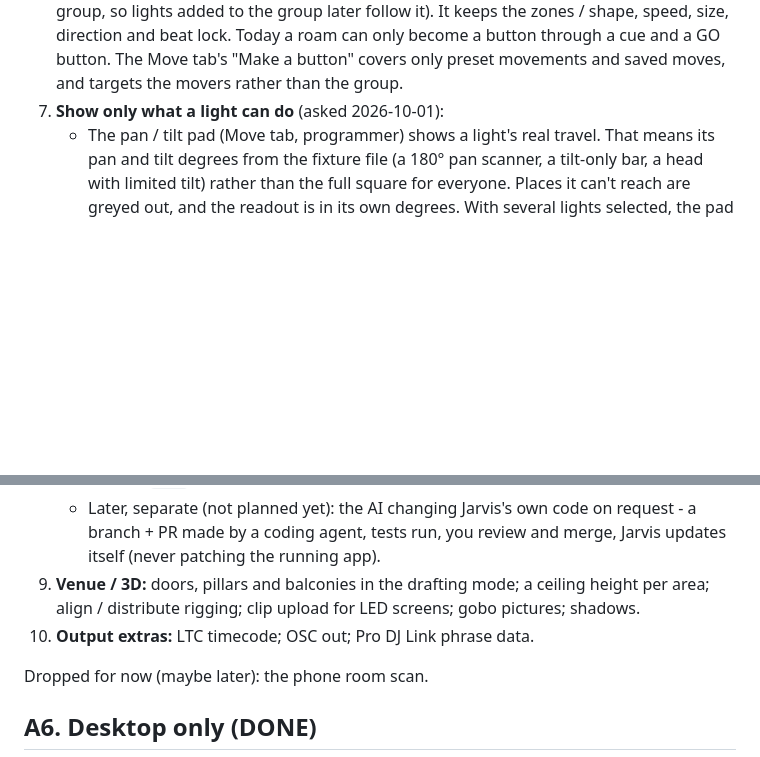
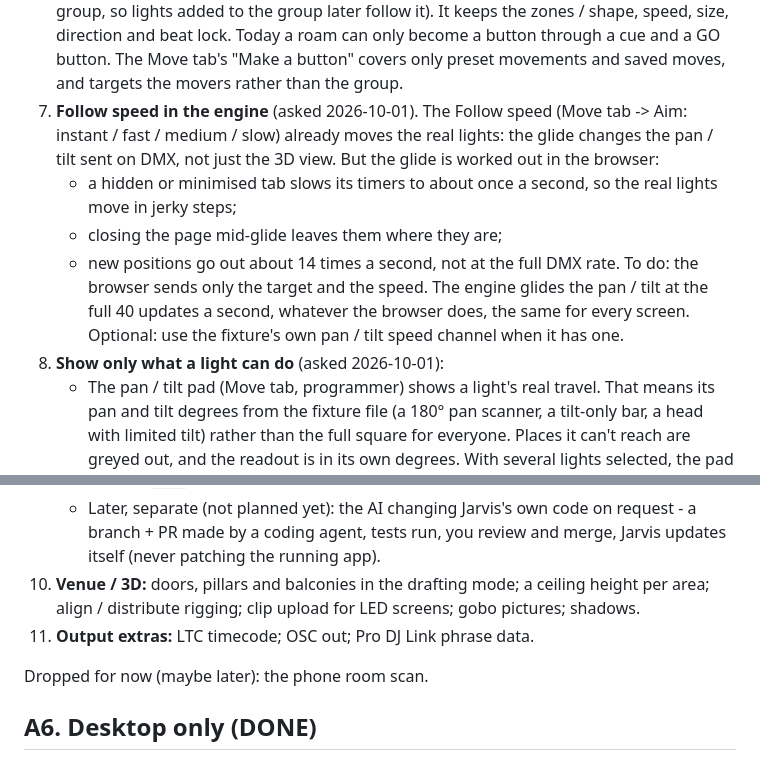
Before and after one commit to mayar144p/jarvis-lighting-console, a Markdown page: docs/BACKLOG.md, 2 parts joined by grey strips. Rendered like a GitHub page; blank space fills up the shorter version.

Commit message:
Plan: follow speed glided in the engine (full DMX rate, independent of the browser)
Co-Authored-By: Claude Opus 5.5 <noreply@anthropic.com>
Claude-Session: https://claude.ai/code/session_016p7qvwErNH6yDoekoFjdBz

```diff
--- a/docs/BACKLOG.md
+++ b/docs/BACKLOG.md
@@ -66,7 +66,20 @@ whoever picks it up starts from the diagnosis, not from scratch.
    only become a button through a cue and a GO button. The Move tab's
    "Make a button" covers only preset movements and saved moves, and
    targets the movers rather than the group.
-7. **Show only what a light can do** (asked 2026-10-01):
+7. **Follow speed in the engine** (asked 2026-10-01).  The Follow speed
+   (Move tab -> Aim: instant / fast / medium / slow) already moves the real
+   lights: the glide changes the pan / tilt sent on DMX, not just the 3D
+   view.  But the glide is worked out in the browser:
+   * a hidden or minimised tab slows its timers to about once a second,
+     so the real lights move in jerky steps;
+   * closing the page mid-glide leaves them where they are;
+   * new positions go out about 14 times a second, not at the full DMX
+     rate.
+   To do: the browser sends only the target and the speed.  The engine
+   glides the pan / tilt at the full 40 updates a second, whatever the
+   browser does, the same for every screen.  Optional: use the fixture's
+   own pan / tilt speed channel when it has one.
+8. **Show only what a light can do** (asked 2026-10-01):
    * The pan / tilt pad (Move tab, programmer) shows a light's real travel.
      That means its pan and tilt degrees from the fixture file (a 180° pan
      scanner, a tilt-only bar, a head with limited tilt) rather than the
@@ -113,10 +126,10 @@ whoever picks it up starts from the diagnosis, not from scratch.
      on request - a branch + PR made by a coding agent, tests run, you
      review and merge, Jarvis updates itself (never patching the running
      app).
-9. **Venue / 3D:** doors, pillars and balconies in the drafting mode; a
+10. **Venue / 3D:** doors, pillars and balconies in the drafting mode; a
    ceiling height per area; align / distribute rigging; clip upload for
    LED screens; gobo pictures; shadows.
-10. **Output extras:** LTC timecode; OSC out; Pro DJ Link phrase data.
+11. **Output extras:** LTC timecode; OSC out; Pro DJ Link phrase data.
 
 Dropped for now (maybe later): the phone room scan.
 
```
Also changed, not shown: other parts of docs/BACKLOG.md (+1 -1 lines).
